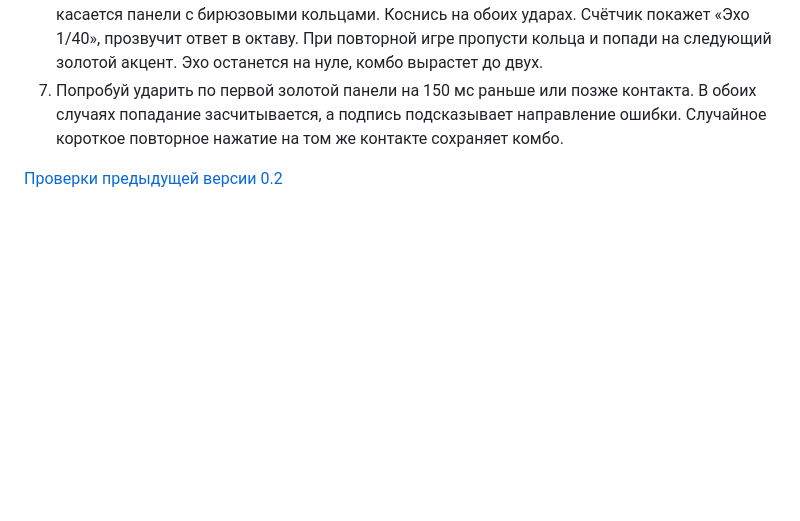
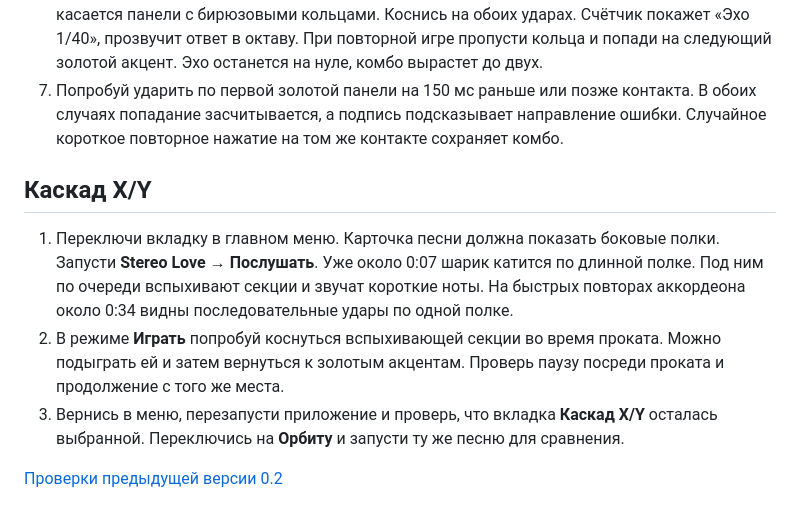
Before and after one commit to NolReaction/pinch-music, a Markdown page: docs/ACCEPTANCE.md, the part around the change. Rendered like a GitHub page; blank space fills up the shorter version.

```diff
--- a/docs/ACCEPTANCE.md
+++ b/docs/ACCEPTANCE.md
@@ -10,4 +10,10 @@
 6. В начале Stereo Love первый золотой акцент звучит на 2,835 с, затем на 3,307 с шарик касается панели с бирюзовыми кольцами. Коснись на обоих ударах. Счётчик покажет «Эхо 1/40», прозвучит ответ в октаву. При повторной игре пропусти кольца и попади на следующий золотой акцент. Эхо останется на нуле, комбо вырастет до двух.
 7. Попробуй ударить по первой золотой панели на 150 мс раньше или позже контакта. В обоих случаях попадание засчитывается, а подпись подсказывает направление ошибки. Случайное короткое повторное нажатие на том же контакте сохраняет комбо.
 
+## Каскад X/Y
+
+1. Переключи вкладку в главном меню. Карточка песни должна показать боковые полки. Запусти **Stereo Love → Послушать**. Уже около 0:07 шарик катится по длинной полке. Под ним по очереди вспыхивают секции и звучат короткие ноты. На быстрых повторах аккордеона около 0:34 видны последовательные удары по одной полке.
+2. В режиме **Играть** попробуй коснуться вспыхивающей секции во время проката. Можно подыграть ей и затем вернуться к золотым акцентам. Проверь паузу посреди проката и продолжение с того же места.
+3. Вернись в меню, перезапусти приложение и проверь, что вкладка **Каскад X/Y** осталась выбранной. Переключись на **Орбиту** и запусти ту же песню для сравнения.
+
 [Проверки предыдущей версии 0.2](https://github.com/NolReaction/pinch-music/blob/270aeb4fb74925924a9c77c4f0c6515412f84b72/docs/ACCEPTANCE.md)
```
Also changed, not shown: README.md (+20 -3 lines), docs/preview/cascade-xy.png (added), docs/preview/orbit.png (added), docs/screenshots/menu.png, 12 other files.
